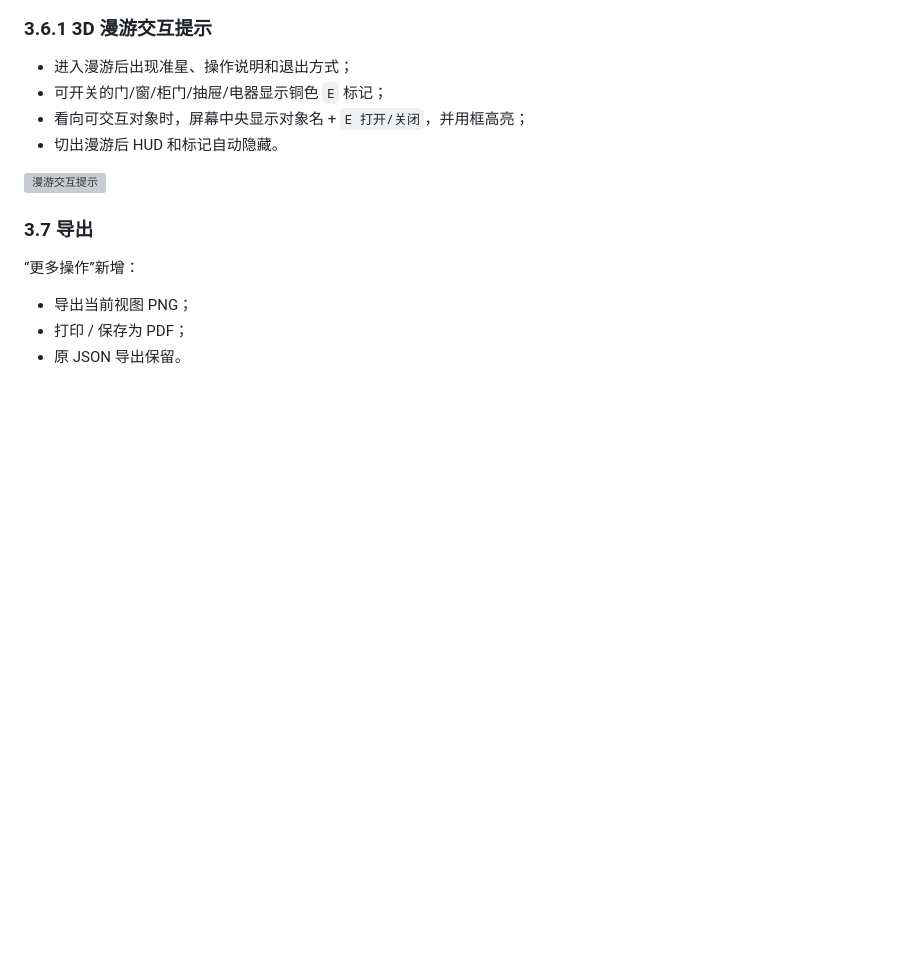
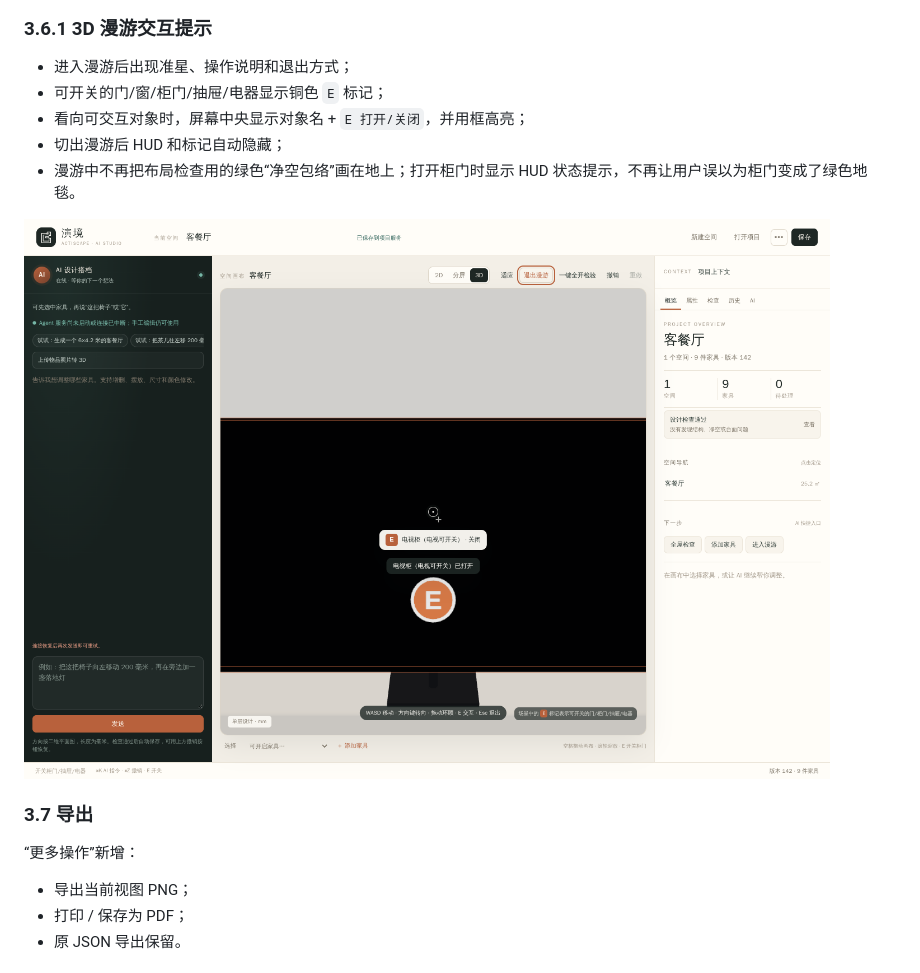
Before and after one commit to xixi501/3D-design-agent, a Markdown page: docs/PRODUCT_QUALITY_PASS_20261111.md, the part around the change. Rendered like a GitHub page; pictures changed too: docs/evidence/product-quality-20261111/walk-open-cabinet.png (added); blank space fills up the shorter version; grey boxes are pictures that could not be loaded.

Commit message:
fix(editor): hide layout envelopes during walkthrough
Stop drawing open-clearance polygons in walkthrough, show an interaction toast, and add open front panels for openable furniture.

```diff
--- a/docs/PRODUCT_QUALITY_PASS_20261111.md
+++ b/docs/PRODUCT_QUALITY_PASS_20261111.md
@@ -94,9 +94,10 @@
 - 进入漫游后出现准星、操作说明和退出方式；
 - 可开关的门/窗/柜门/抽屉/电器显示铜色 `E` 标记；
 - 看向可交互对象时，屏幕中央显示对象名 + `E 打开/关闭`，并用框高亮；
-- 切出漫游后 HUD 和标记自动隐藏。
+- 切出漫游后 HUD 和标记自动隐藏；
+- 漫游中不再把布局检查用的绿色“净空包络”画在地上；打开柜门时显示 HUD 状态提示，不再让用户误以为柜门变成了绿色地毯。
 
-![漫游交互提示](evidence/product-quality-20261111/walk-markers.png)
+![漫游交互提示](evidence/product-quality-20261111/walk-open-cabinet.png)
 
 ### 3.7 导出
 
```
Also changed, not shown: 3 other files.
